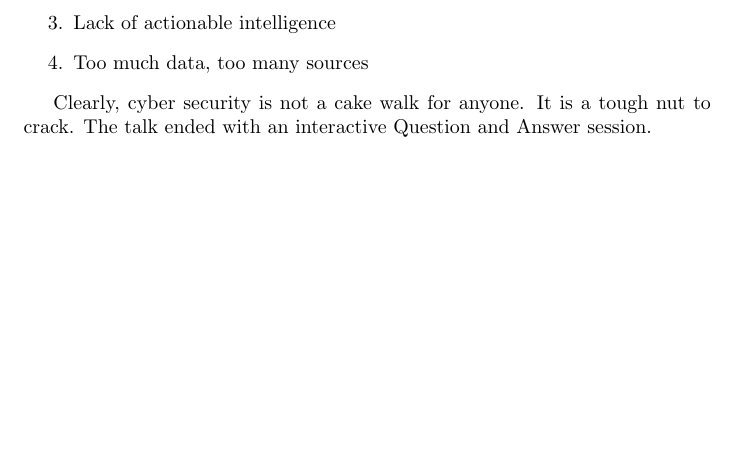
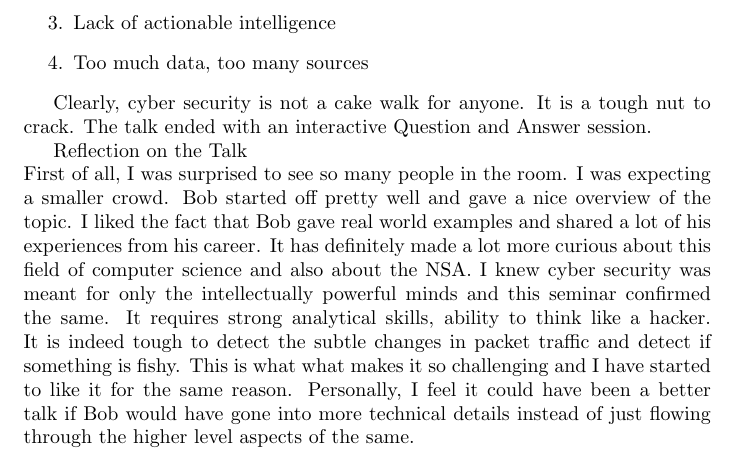
Before and after one commit to SouravBhowmikDE/SecurityAlgo, a LaTeX document (cyberTalk.tex): part of page 2 of 2, cut so that both start at the same text, the shorter picture padded with empty space. Compiled offline with pdfLaTeX.

Commit message:
final latex source

```diff
--- a/cyberTalk.tex
+++ b/cyberTalk.tex
@@ -27,8 +27,9 @@ Before conclusing he discussed about the "$pain$ $points$ $in$ $Cyber$ $Security
 
 Clearly, cyber security is not a cake walk for anyone. It is a tough nut to crack. The talk ended with an interactive Question and Answer session.
 
-
-
+\maketitle
+Reflection on the Talk\\
+First of all, I was surprised to see so many people in the room. I was expecting a smaller crowd. Bob started off pretty well and gave a nice overview of the topic. I liked the fact that Bob gave real world examples and shared a lot of his experiences from his career. It has definitely made a lot more curious about this field of computer science and also about the NSA. I knew cyber security was meant for only the intellectually powerful minds and this seminar confirmed the same. It requires strong analytical skills, ability to think like a hacker. It is indeed tough to detect the subtle changes in packet traffic and detect if something is fishy. This is what what makes it so challenging and I have started to like it for the same reason. Personally, I feel it could have been a better talk if Bob would have gone into more technical details instead of just flowing through the higher level aspects of the same.
 
 
 
```
